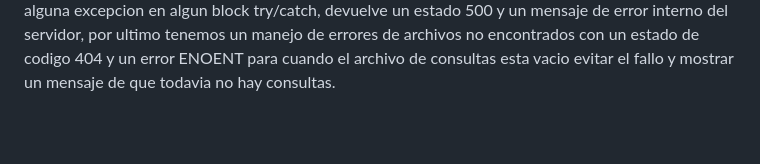
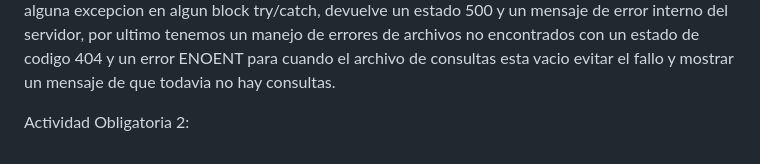
Before and after one commit to Benja-Siragusa/Agrotrack-MVP1, a Markdown page: README.md, the part around the change. GitHub-like rendering; blank space fills up the shorter version.

Commit message:
comienzo AO2

```diff
--- a/README.md
+++ b/README.md
@@ -64,3 +64,6 @@ mediante la funcion getMimeType(ext), el servidor identifica automaticamente el
 
     Manejo de errores
 en el codigo implementamos multiples niveles de manejos de errores, tenemos errores de validacion de formularios por si por ejemplo faltan campos obligatorios por completas, errores de autenticacion en el login (solo de prueba ya que el log in no testea credenciales), y errores internos por si sucede alguna excepcion en algun block try/catch, devuelve un estado 500 y un mensaje de error interno del servidor, por ultimo tenemos un manejo de errores de archivos no encontrados con un estado de codigo 404 y un error ENOENT para cuando el archivo de consultas esta vacio evitar el fallo y mostrar un mensaje de que todavia no hay consultas.
+
+
+Actividad Obligatoria 2:
```
